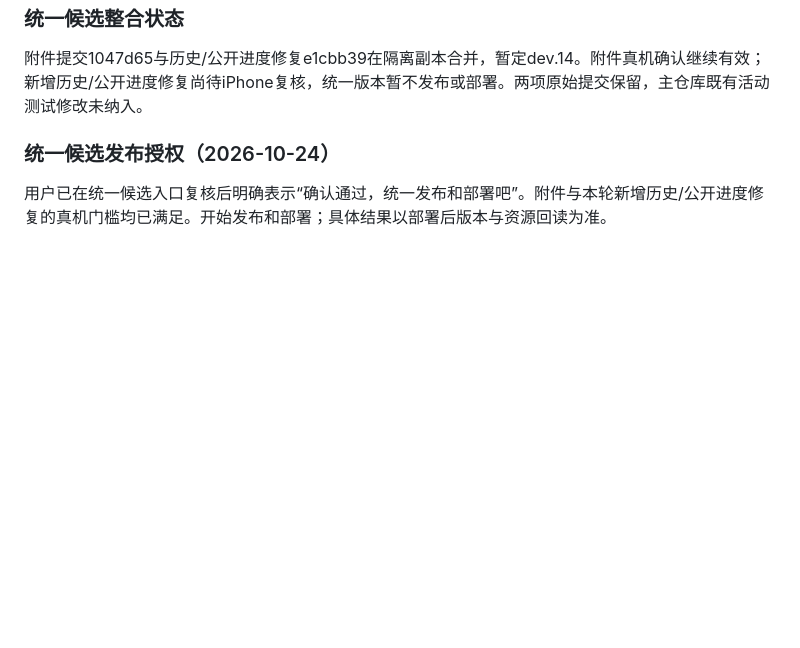
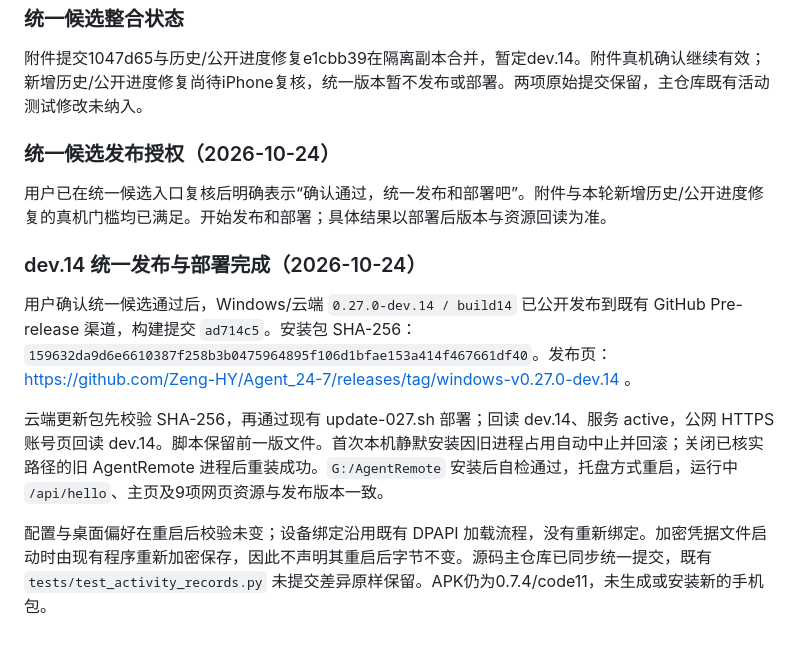
Before and after one commit to Zeng-HY/Agent_24-7, a Markdown page: docs/design-language.md, the part around the change. Drawn GitHub-style; blank space fills up the shorter version.

Commit message:
Record verified unified dev.14 release and deployment

```diff
--- a/docs/design-language.md
+++ b/docs/design-language.md
@@ -206,3 +206,11 @@ HTML 只进入 sandbox 为空的 srcdoc iframe，无 allow-scripts、allow-same-
 ### 统一候选发布授权（2026-10-24）
 
 用户已在统一候选入口复核后明确表示“确认通过，统一发布和部署吧”。附件与本轮新增历史/公开进度修复的真机门槛均已满足。开始发布和部署；具体结果以部署后版本与资源回读为准。
+
+### dev.14 统一发布与部署完成（2026-10-24）
+
+用户确认统一候选通过后，Windows/云端 `0.27.0-dev.14 / build14` 已公开发布到既有 GitHub Pre-release 渠道，构建提交 `ad714c5`。安装包 SHA-256：`159632da9d6e6610387f258b3b0475964895f106d1bfae153a414f467661df40`。发布页：https://github.com/Zeng-HY/Agent_24-7/releases/tag/windows-v0.27.0-dev.14 。
+
+云端更新包先校验 SHA-256，再通过现有 update-027.sh 部署；回读 dev.14、服务 active，公网 HTTPS 账号页回读 dev.14。脚本保留前一版文件。首次本机静默安装因旧进程占用自动中止并回滚；关闭已核实路径的旧 AgentRemote 进程后重装成功。`G:/AgentRemote` 安装后自检通过，托盘方式重启，运行中 `/api/hello`、主页及9项网页资源与发布版本一致。
+
+配置与桌面偏好在重启后校验未变；设备绑定沿用既有 DPAPI 加载流程，没有重新绑定。加密凭据文件启动时由现有程序重新加密保存，因此不声明其重启后字节不变。源码主仓库已同步统一提交，既有 `tests/test_activity_records.py` 未提交差异原样保留。APK仍为0.7.4/code11，未生成或安装新的手机包。
```
